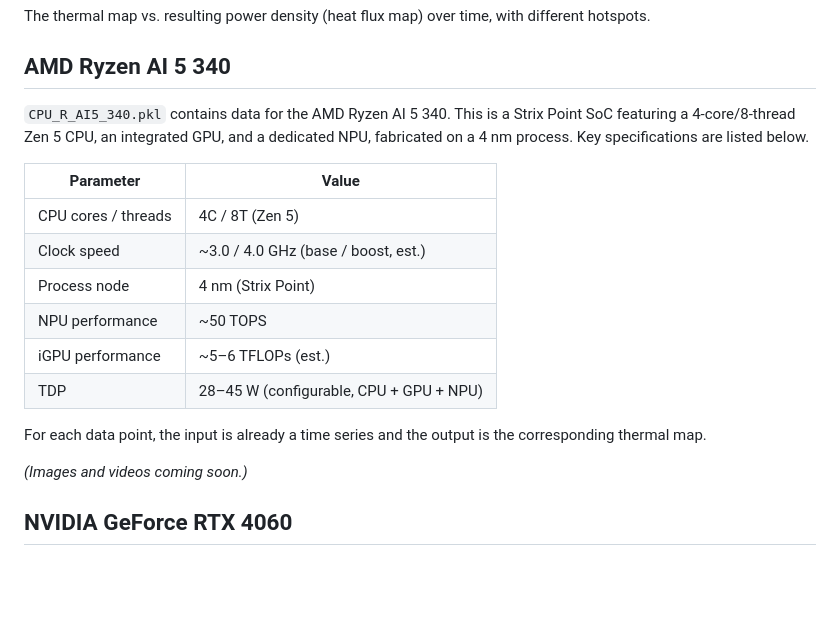
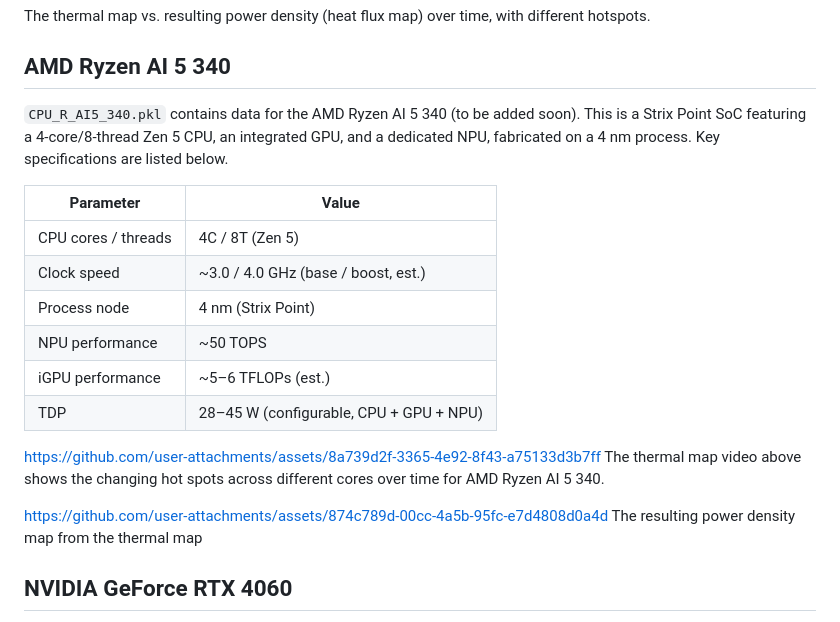
Before and after one commit to sheldonucr/commercial_thermal_map_dataset, a Markdown page: README.md, the part around the change. Rendered like a GitHub page; blank space fills up the shorter version.

Commit message:
Update README.md
Add thermal map and power density map for AMD Ryzen AI 5 340

```diff
--- a/README.md
+++ b/README.md
@@ -89,7 +89,7 @@ The thermal map vs. resulting power density (heat flux map) over time, with diff
 
 ## AMD Ryzen AI 5 340
 
-`CPU_R_AI5_340.pkl` contains data for the AMD Ryzen AI 5 340. This is a Strix Point SoC featuring a 4-core/8-thread Zen 5 CPU, an integrated GPU, and a dedicated NPU, fabricated on a 4 nm process. Key specifications are listed below.
+`CPU_R_AI5_340.pkl` contains data for the AMD Ryzen AI 5 340 (to be added soon). This is a Strix Point SoC featuring a 4-core/8-thread Zen 5 CPU, an integrated GPU, and a dedicated NPU, fabricated on a 4 nm process. Key specifications are listed below.
 
 | Parameter | Value |
 |-----------|-------|
@@ -100,9 +100,16 @@ The thermal map vs. resulting power density (heat flux map) over time, with diff
 | iGPU performance | ~5–6 TFLOPs (est.) |
 | TDP | 28–45 W (configurable, CPU + GPU + NPU) |
 
-For each data point, the input is already a time series and the output is the corresponding thermal map.
+https://github.com/user-attachments/assets/8a739d2f-3365-4e92-8f43-a75133d3b7ff
+The thermal map video above shows the changing hot spots across different cores over time for AMD Ryzen AI 5 340.
 
-*(Images and videos coming soon.)*
+
+https://github.com/user-attachments/assets/874c789d-00cc-4a5b-95fc-e7d4808d0a4d
+The resulting power density map from the thermal map
+
+
+
+
 
 
 ## NVIDIA GeForce RTX 4060
```
